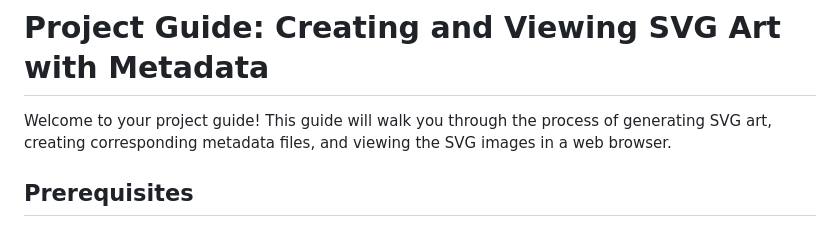
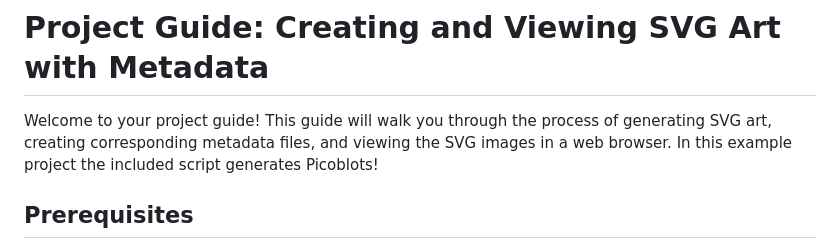
Before and after one commit to watusiii/SVGenToolkit, a Markdown page: README.md, the part around the change. GitHub-like rendering.

```diff
--- a/README.md
+++ b/README.md
@@ -1,6 +1,6 @@
 # Project Guide: Creating and Viewing SVG Art with Metadata
 
-Welcome to your project guide! This guide will walk you through the process of generating SVG art, creating corresponding metadata files, and viewing the SVG images in a web browser.
+Welcome to your project guide! This guide will walk you through the process of generating SVG art, creating corresponding metadata files, and viewing the SVG images in a web browser. In this example project the included script generates Picoblots!
 
 ## Prerequisites
 
```
